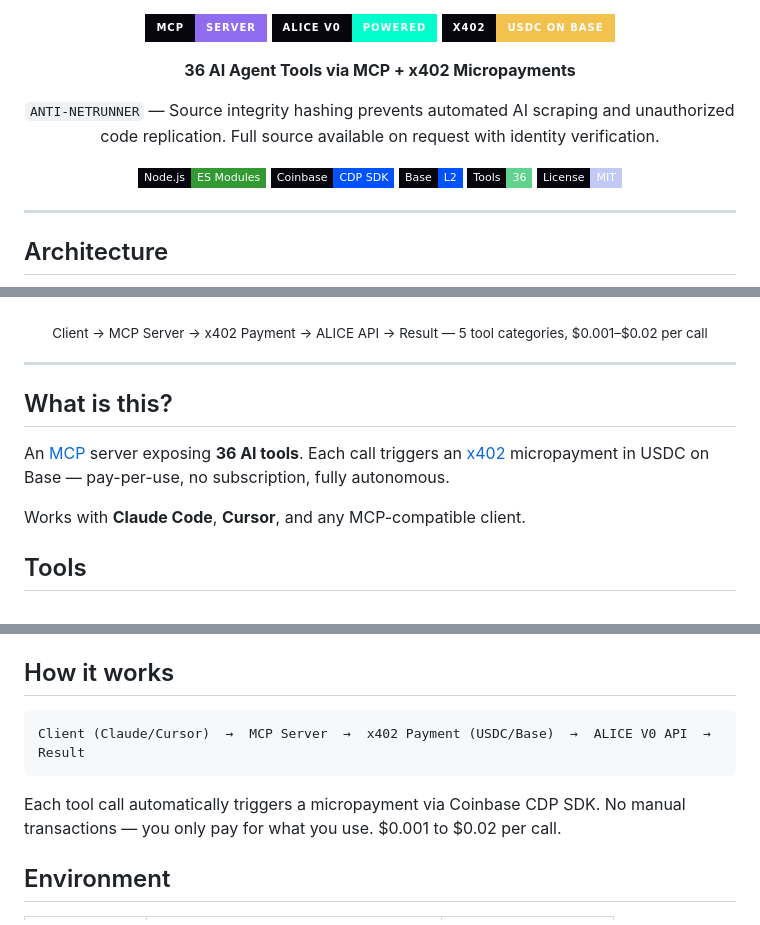
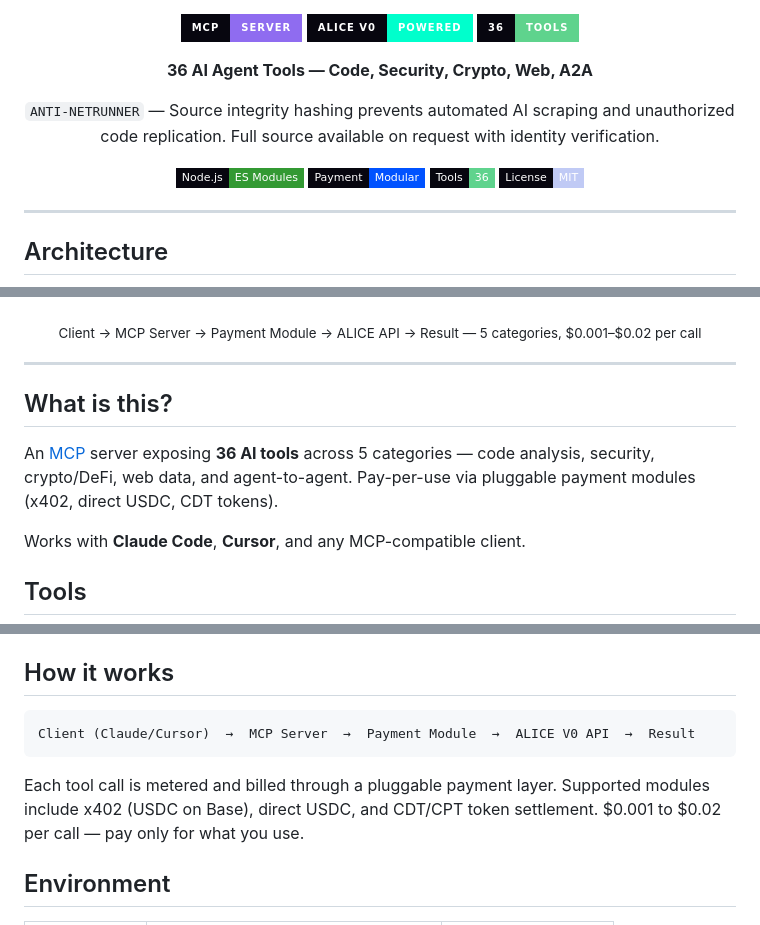
Before and after one commit to VZero911/MCP, a Markdown page: README.md, 3 parts joined by grey strips. Drawn GitHub-style; badges without logos.

Commit message:
refactor: de-emphasize x402, present as one of multiple payment modules
x402 is just one payment module among x402/direct USDC/CDT tokens.
MCP server is about the 36 tools, not the payment layer.

Co-Authored-By: Claude Opus 4.6 <noreply@anthropic.com>

````diff
--- a/README.md
+++ b/README.md
@@ -1,17 +1,16 @@
 <p align="center">
   <img src="https://img.shields.io/badge/MCP-Server-8f6cf0?style=for-the-badge&labelColor=07060f" alt="MCP" />
   <img src="https://img.shields.io/badge/ALICE%20V0-Powered-00ffcc?style=for-the-badge&labelColor=07060f" alt="ALICE V0" />
-  <img src="https://img.shields.io/badge/x402-USDC%20on%20Base-f2c14e?style=for-the-badge&labelColor=07060f" alt="x402" />
+  <img src="https://img.shields.io/badge/36-Tools-5fd38d?style=for-the-badge&labelColor=07060f" alt="36 Tools" />
 </p>
 
-<p align="center"><b>36 AI Agent Tools via MCP + x402 Micropayments</b></p>
+<p align="center"><b>36 AI Agent Tools — Code, Security, Crypto, Web, A2A</b></p>
 
 <p align="center"><code>ANTI-NETRUNNER</code> — Source integrity hashing prevents automated AI scraping and unauthorized code replication. Full source available on request with identity verification.</p>
 
 <p align="center">
   <img src="https://img.shields.io/badge/Node.js-ES%20Modules-339933?style=flat-square&logo=node.js&logoColor=white&labelColor=07060f" />
-  <img src="https://img.shields.io/badge/Coinbase-CDP%20SDK-0052FF?style=flat-square&logo=coinbase&logoColor=white&labelColor=07060f" />
-  <img src="https://img.shields.io/badge/Base-L2-0052FF?style=flat-square&labelColor=07060f" />
+  <img src="https://img.shields.io/badge/Payment-Modular-0052FF?style=flat-square&labelColor=07060f" />
   <img src="https://img.shields.io/badge/Tools-36-5fd38d?style=flat-square&labelColor=07060f" />
   <img src="https://img.shields.io/badge/License-MIT-c0caf5?style=flat-square&labelColor=07060f" />
 </p>
@@ -23,13 +22,13 @@
 <p align="center">
   <img src="screenshots/mcp-architecture.png" alt="MCP Server Architecture — 36 tools, x402 payments, USDC on Base" width="860" />
 </p>
-<p align="center"><sub>Client → MCP Server → x402 Payment → ALICE API → Result — 5 tool categories, $0.001–$0.02 per call</sub></p>
+<p align="center"><sub>Client → MCP Server → Payment Module → ALICE API → Result — 5 categories, $0.001–$0.02 per call</sub></p>
 
 ---
 
 ## What is this?
 
-An [MCP](https://modelcontextprotocol.io) server exposing **36 AI tools**. Each call triggers an [x402](https://www.x402.org/) micropayment in USDC on Base — pay-per-use, no subscription, fully autonomous.
+An [MCP](https://modelcontextprotocol.io) server exposing **36 AI tools** across 5 categories — code analysis, security, crypto/DeFi, web data, and agent-to-agent. Pay-per-use via pluggable payment modules (x402, direct USDC, CDT tokens).
 
 Works with **Claude Code**, **Cursor**, and any MCP-compatible client.
 
@@ -135,10 +134,10 @@ Settings → MCP Servers → Add:
 ## How it works
 
 ```
-Client (Claude/Cursor)  →  MCP Server  →  x402 Payment (USDC/Base)  →  ALICE V0 API  →  Result
+Client (Claude/Cursor)  →  MCP Server  →  Payment Module  →  ALICE V0 API  →  Result
 ```
 
-Each tool call automatically triggers a micropayment via Coinbase CDP SDK. No manual transactions — you only pay for what you use. $0.001 to $0.02 per call.
+Each tool call is metered and billed through a pluggable payment layer. Supported modules include x402 (USDC on Base), direct USDC, and CDT/CPT token settlement. $0.001 to $0.02 per call — pay only for what you use.
 
 ## Environment
 
````
